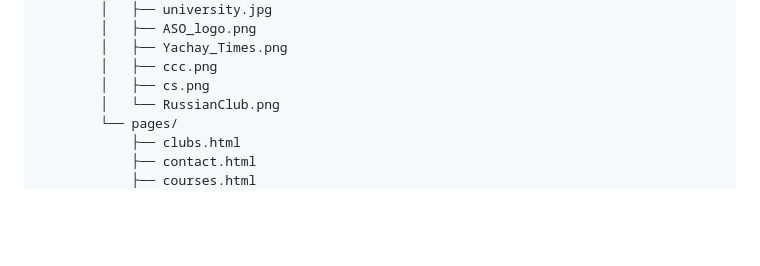
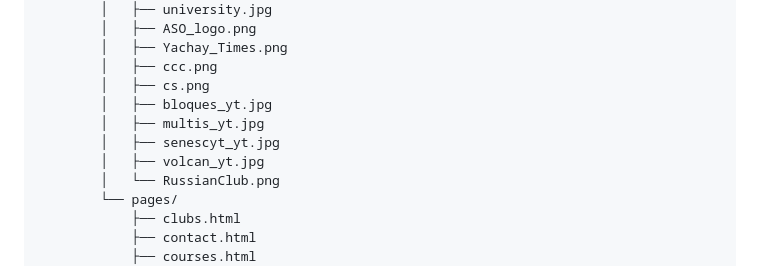
Before and after one commit to ShonyALV/Web-Applications, a Markdown page: HTML+CSS+JS/README.md, the part around the change. GitHub-like rendering; blank space fills up the shorter version.

Commit message:
README actualization

```diff
--- a/HTML+CSS+JS/README.md
+++ b/HTML+CSS+JS/README.md
@@ -36,6 +36,10 @@ HTML+CSS+JS/
         │   ├── Yachay_Times.png
         │   ├── ccc.png
         │   ├── cs.png
+        │   ├── bloques_yt.jpg
+        │   ├── multis_yt.jpg
+        │   ├── senescyt_yt.jpg
+        │   ├── volcan_yt.jpg
         │   └── RussianClub.png
         └── pages/
             ├── clubs.html
```
